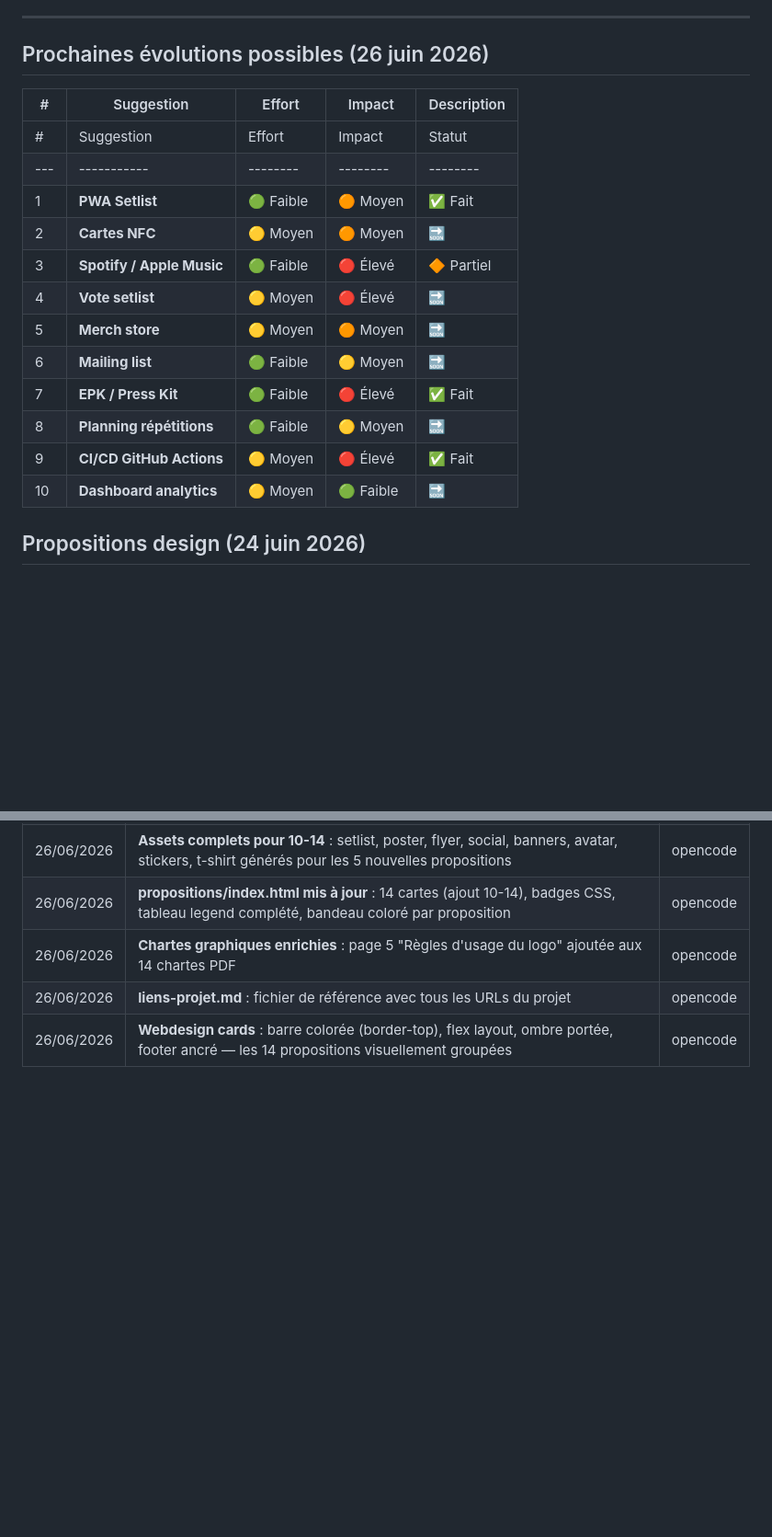
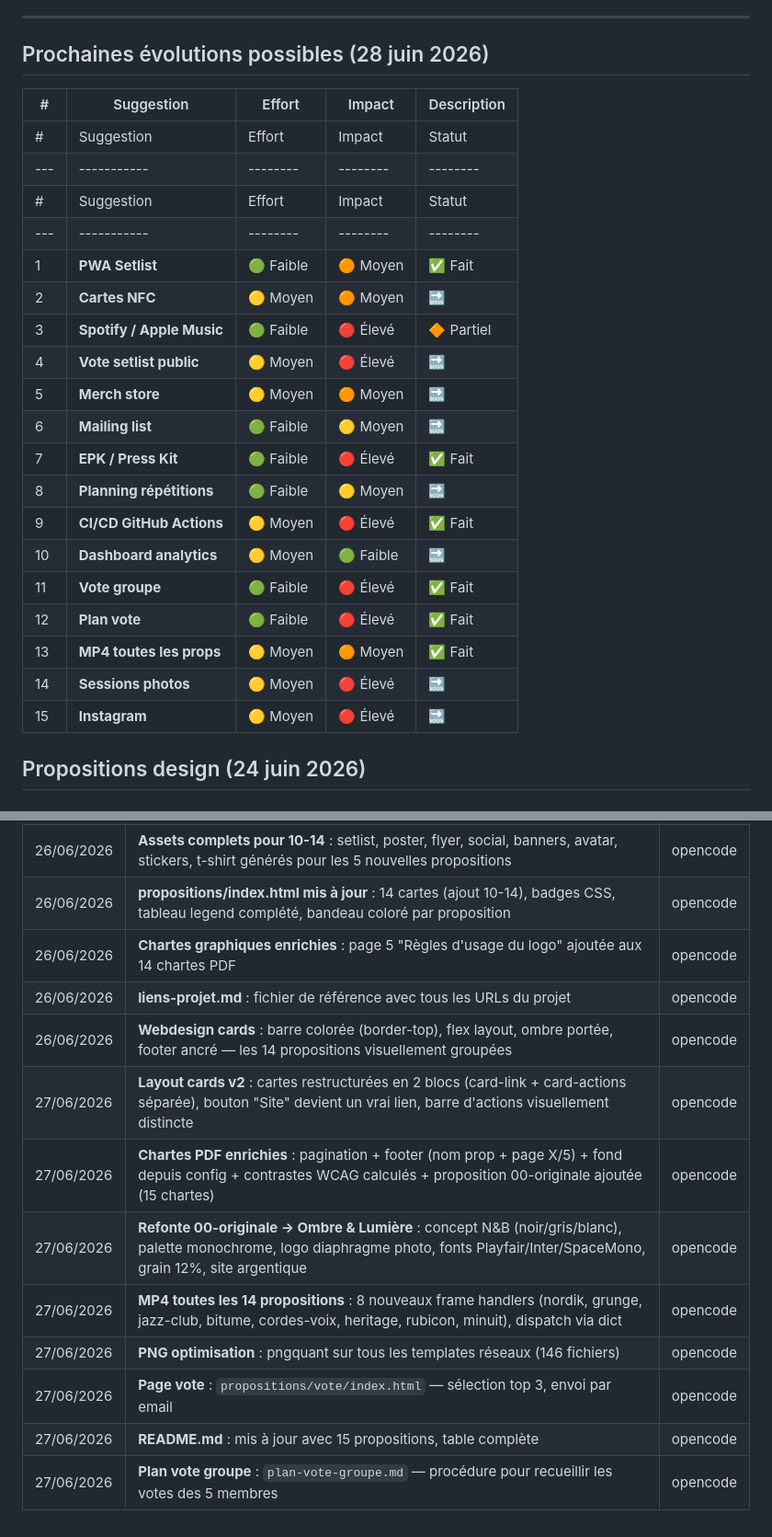
Before and after one commit to clucet/rivers_rock, a Markdown page: suivi-projet-rivers-rock.md, 2 parts joined by grey strips. Shown at 92% size. Rendered like a GitHub page; blank space fills up the shorter version.

```diff
--- a/suivi-projet-rivers-rock.md
+++ b/suivi-projet-rivers-rock.md
@@ -304,22 +304,29 @@ setlist/
 
 ---
 
-## Prochaines évolutions possibles (26 juin 2026)
+## Prochaines évolutions possibles (28 juin 2026)
 
 | # | Suggestion | Effort | Impact | Description |
 |---|-----------|--------|--------|-------------|
 | # | Suggestion | Effort | Impact | Statut | Description |
 |---|-----------|--------|--------|--------|-------------|
+| # | Suggestion | Effort | Impact | Statut | Description |
+|---|-----------|--------|--------|--------|-------------|
 | 1 | **PWA Setlist** | 🟢 Faible | 🟠 Moyen | ✅ Fait | Service worker + manifest — utilisable hors-ligne sur scène |
 | 2 | **Cartes NFC** | 🟡 Moyen | 🟠 Moyen | 🔜 | Générer des cartes de visite NFC compatibles Apple Wallet / Google Wallet avec les designs existants |
-| 3 | **Spotify / Apple Music** | 🟢 Faible | 🔴 Élevé | 🔶 Partiel | Iframes Spotify ajoutés aux 9 sites (placeholder `REMPLACER_PAR_ID`) |
-| 4 | **Vote setlist** | 🟡 Moyen | 🔴 Élevé | 🔜 | Page publique où les fans votent pour les chansons du prochain concert ; admin drag-to-reorder |
-| 5 | **Merch store** | 🟡 Moyen | 🟠 Moyen | 🔜 | Page merch liée à Printful/Spreadshirt avec les designs t-shirt et stickers existants |
-| 6 | **Mailing list** | 🟢 Faible | 🟡 Moyen | 🔜 | Formulaire newsletter + envoi d'emails automatiques pour les annonces de concerts |
+| 3 | **Spotify / Apple Music** | 🟢 Faible | 🔴 Élevé | 🔶 Partiel | Iframes Spotify ajoutés aux 15 sites (placeholder à remplacer) |
+| 4 | **Vote setlist public** | 🟡 Moyen | 🔴 Élevé | 🔜 | Page publique où les fans votent pour les chansons du prochain concert |
+| 5 | **Merch store** | 🟡 Moyen | 🟠 Moyen | 🔜 | Page merch liée à Printful/Spreadshirt avec les designs existants |
+| 6 | **Mailing list** | 🟢 Faible | 🟡 Moyen | 🔜 | Formulaire newsletter + envoi d'emails automatiques |
 | 7 | **EPK / Press Kit** | 🟢 Faible | 🔴 Élevé | ✅ Fait | `site/epk/index.html` — bio, membres, répertoire, downloads |
-| 8 | **Planning répétitions** | 🟢 Faible | 🟡 Moyen | 🔜 | Outil interne pour les 5 membres pour coordonner les créneaux au 106 |
-| 9 | **CI/CD GitHub Actions** | 🟡 Moyen | 🔴 Élevé | ✅ Fait | `.github/workflows/generate.yml` — validation + génération + déploiement |
-| 10 | **Dashboard analytics** | 🟡 Moyen | 🟢 Faible | 🔜 | Tableau de bord privé avec stats Instagram, YouTube, QR scans, vues setlist |
+| 8 | **Planning répétitions** | 🟢 Faible | 🟡 Moyen | 🔜 | Outil interne pour les 5 membres pour coordonner les créneaux |
+| 9 | **CI/CD GitHub Actions** | 🟡 Moyen | 🔴 Élevé | ✅ Fait | `.github/workflows/generate.yml` |
+| 10 | **Dashboard analytics** | 🟡 Moyen | 🟢 Faible | 🔜 | Tableau de bord privé avec stats visites, QR scans, vues setlist |
+| 11 | **Vote groupe** | 🟢 Faible | 🔴 Élevé | ✅ Fait | `propositions/vote/index.html` — top 3 par email |
+| 12 | **Plan vote** | 🟢 Faible | 🔴 Élevé | ✅ Fait | `plan-vote-groupe.md` — procédure pour les 5 membres |
+| 13 | **MP4 toutes les props** | 🟡 Moyen | 🟠 Moyen | ✅ Fait | 14 frame handlers + dispatch dans render_animation.py |
+| 14 | **Sessions photos** | 🟡 Moyen | 🔴 Élevé | 🔜 | 5 portraits + 1 photo groupe + photos scène — prérequis lancement réseaux |
+| 15 | **Instagram** | 🟡 Moyen | 🔴 Élevé | 🔜 | Résoudre blocage `@riversrockrouen` ou activer `@riversrock_rouen` |
 
 ## Propositions design (24 juin 2026)
 
@@ -722,3 +729,11 @@ Analyse comparative des 4 propositions (Originale, Fluid Wave, Rock Brut, Scène
 | 26/06/2026 | **Chartes graphiques enrichies** : page 5 "Règles d'usage du logo" ajoutée aux 14 chartes PDF | opencode |
 | 26/06/2026 | **liens-projet.md** : fichier de référence avec tous les URLs du projet | opencode |
 | 26/06/2026 | **Webdesign cards** : barre colorée (border-top), flex layout, ombre portée, footer ancré — les 14 propositions visuellement groupées | opencode |
+| 27/06/2026 | **Layout cards v2** : cartes restructurées en 2 blocs (card-link + card-actions séparée), bouton "Site" devient un vrai lien, barre d'actions visuellement distincte | opencode |
+| 27/06/2026 | **Chartes PDF enrichies** : pagination + footer (nom prop + page X/5) + fond depuis config + contrastes WCAG calculés + proposition 00-originale ajoutée (15 chartes) | opencode |
+| 27/06/2026 | **Refonte 00-originale → Ombre & Lumière** : concept N&B (noir/gris/blanc), palette monochrome, logo diaphragme photo, fonts Playfair/Inter/SpaceMono, grain 12%, site argentique | opencode |
+| 27/06/2026 | **MP4 toutes les 14 propositions** : 8 nouveaux frame handlers (nordik, grunge, jazz-club, bitume, cordes-voix, heritage, rubicon, minuit), dispatch via dict | opencode |
+| 27/06/2026 | **PNG optimisation** : pngquant sur tous les templates réseaux (146 fichiers) | opencode |
+| 27/06/2026 | **Page vote** : `propositions/vote/index.html` — sélection top 3, envoi par email | opencode |
+| 27/06/2026 | **README.md** : mis à jour avec 15 propositions, table complète | opencode |
+| 27/06/2026 | **Plan vote groupe** : `plan-vote-groupe.md` — procédure pour recueillir les votes des 5 membres | opencode |
```
Also changed, not shown: other parts of suivi-projet-rivers-rock.md (+1 -1 lines), liens-projet.md (+18 -6 lines), plan-vote-groupe.md (added, +117 -0 lines).
